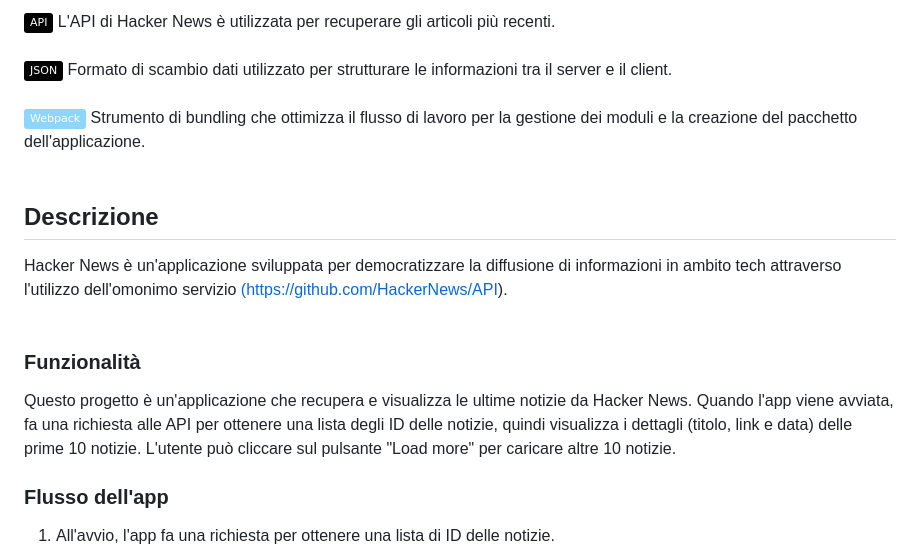
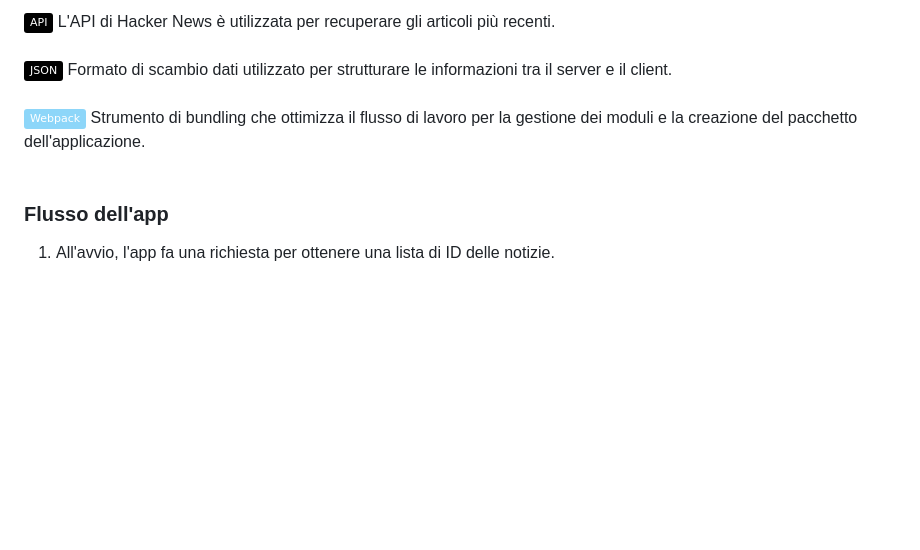
Before and after one commit to HavolliErjon/Hacker-News, a Markdown page: README.md, the part around the change. Drawn GitHub-style; badges without logos; blank space fills up the shorter version.

```diff
--- a/README.md
+++ b/README.md
@@ -34,14 +34,6 @@ I dati visualizzati provengono da Hacker News, garantendo che le informazioni si
 <img src="https://img.shields.io/badge/API-000000.svg?style=flat&logo=API&logoColor=white" alt="API"> L'API di Hacker News è utilizzata per recuperare gli articoli più recenti.<br><br>
 <img src="https://img.shields.io/badge/JSON-000000.svg?style=flat&logo=JSON&logoColor=white" alt="JSON"> Formato di scambio dati utilizzato per strutturare le informazioni tra il server e il client.<br><br>
 <img src="https://img.shields.io/badge/Webpack-8DD6F9.svg?style=flat&logo=Webpack&logoColor=black" alt="Webpack"> Strumento di bundling che ottimizza il flusso di lavoro per la gestione dei moduli e la creazione del pacchetto dell'applicazione.<br><br>
-
-## Descrizione
-Hacker News è un'applicazione sviluppata per democratizzare la diffusione di informazioni in ambito tech attraverso l'utilizzo dell'omonimo servizio <a href="https://github.com/HackerNews/API">(https://github.com/HackerNews/API).</a><br />
-<br />
-
-### Funzionalità
-
-Questo progetto è un'applicazione che recupera e visualizza le ultime notizie da Hacker News. Quando l'app viene avviata, fa una richiesta alle API per ottenere una lista degli ID delle notizie, quindi visualizza i dettagli (titolo, link e data) delle prime 10 notizie. L'utente può cliccare sul pulsante "Load more" per caricare altre 10 notizie.
 
 ### Flusso dell'app
 
```
